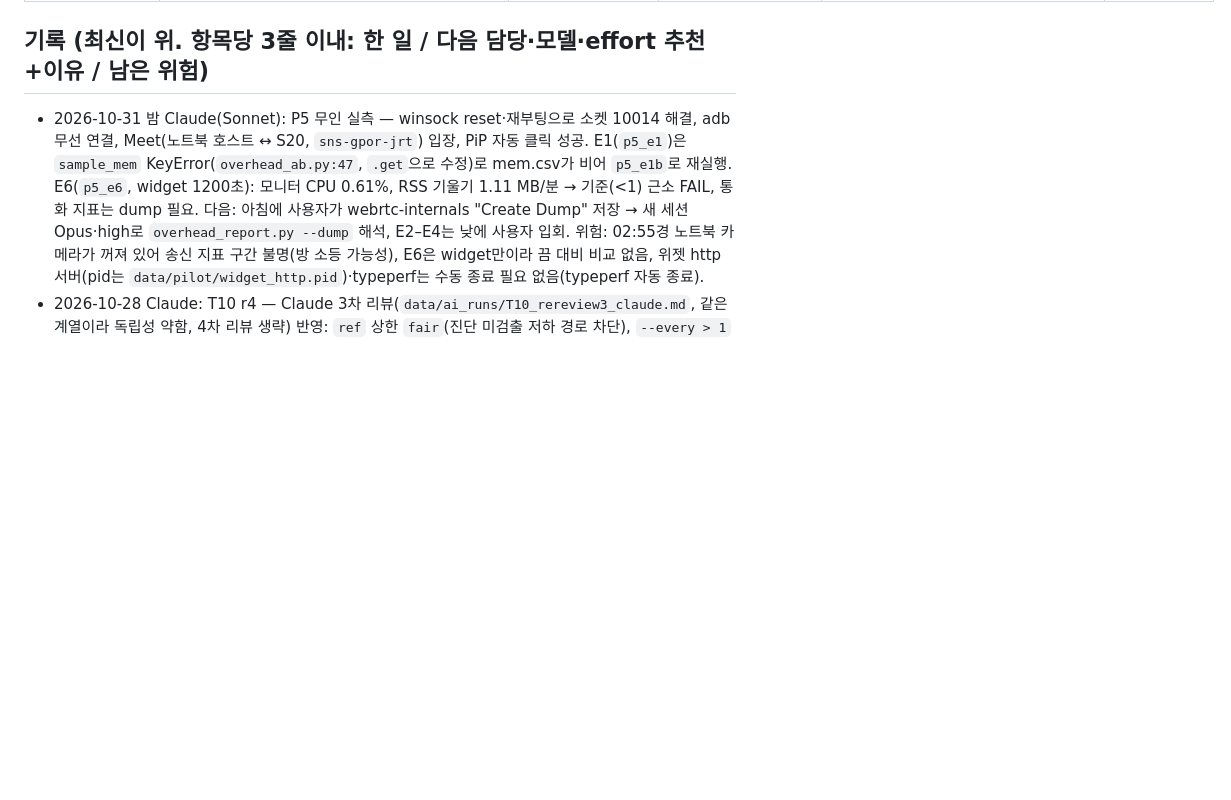
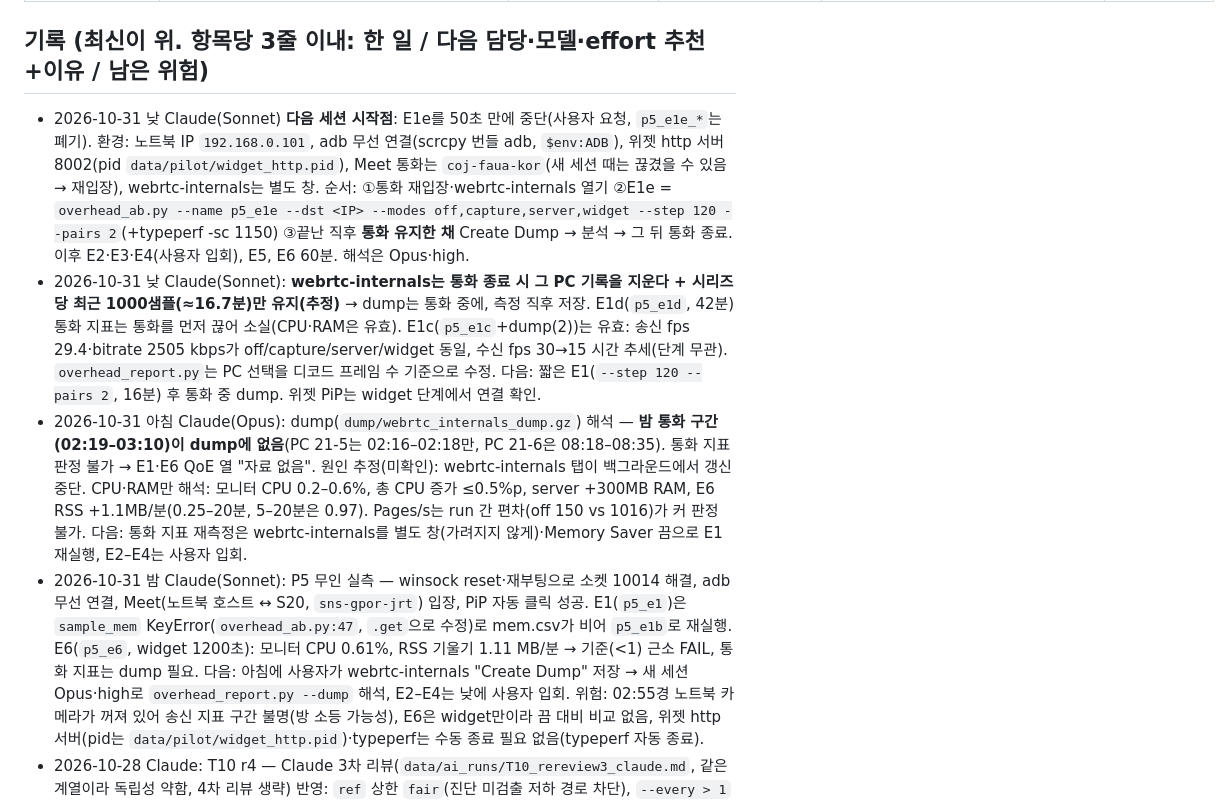
Before and after one commit to sungmin-c/cse310_MCQM, a Markdown page: docs/HANDOFF.md, the part around the change. GitHub-like rendering; blank space fills up the shorter version.

Commit message:
docs(P5): handoff notes for next session (E1e restart, dump rules)
Co-Authored-By: Claude Sonnet 5.5 <noreply@anthropic.com>

```diff
--- a/docs/HANDOFF.md
+++ b/docs/HANDOFF.md
@@ -39,6 +39,9 @@
 | T13 | P5 도구 보강 (build_phases·입력 검증·report 견고성·테스트) — `docs/briefs/T13.md` | Codex sol·high → Claude Opus·high 리뷰 (`run_queue.ps1`) | ✅ 1라운드 PASS (`ml/t13-p5-harden` `8ea9865`, 207 passed·1 skip, 테스트 21개 추가) → ⏳ 정리 커밋 후 사용자 병합 | brief, overhead_weekend.md | pytest 통과, 실측 전 병합 |
 
 ## 기록 (최신이 위. 항목당 3줄 이내: 한 일 / 다음 담당·모델·effort 추천+이유 / 남은 위험)
+- 2026-10-31 낮 Claude(Sonnet) **다음 세션 시작점**: E1e를 50초 만에 중단(사용자 요청, `p5_e1e_*`는 폐기). 환경: 노트북 IP `192.168.0.101`, adb 무선 연결(scrcpy 번들 adb, `$env:ADB`), 위젯 http 서버 8002(pid `data/pilot/widget_http.pid`), Meet 통화는 `coj-faua-kor`(새 세션 때는 끊겼을 수 있음 → 재입장), webrtc-internals는 별도 창. 순서: ①통화 재입장·webrtc-internals 열기 ②E1e = `overhead_ab.py --name p5_e1e --dst <IP> --modes off,capture,server,widget --step 120 --pairs 2`(+typeperf -sc 1150) ③끝난 직후 **통화 유지한 채** Create Dump → 분석 → 그 뒤 통화 종료. 이후 E2·E3·E4(사용자 입회), E5, E6 60분. 해석은 Opus·high.
+- 2026-10-31 낮 Claude(Sonnet): **webrtc-internals는 통화 종료 시 그 PC 기록을 지운다 + 시리즈당 최근 1000샘플(≈16.7분)만 유지(추정)** → dump는 통화 중에, 측정 직후 저장. E1d(`p5_e1d`, 42분) 통화 지표는 통화를 먼저 끊어 소실(CPU·RAM은 유효). E1c(`p5_e1c`+dump(2))는 유효: 송신 fps 29.4·bitrate 2505 kbps가 off/capture/server/widget 동일, 수신 fps 30→15 시간 추세(단계 무관). `overhead_report.py`는 PC 선택을 디코드 프레임 수 기준으로 수정. 다음: 짧은 E1(`--step 120 --pairs 2`, 16분) 후 통화 중 dump. 위젯 PiP는 widget 단계에서 연결 확인.
+- 2026-10-31 아침 Claude(Opus): dump(`dump/webrtc_internals_dump.gz`) 해석 — **밤 통화 구간(02:19–03:10)이 dump에 없음**(PC 21-5는 02:16–02:18만, PC 21-6은 08:18–08:35). 통화 지표 판정 불가 → E1·E6 QoE 열 "자료 없음". 원인 추정(미확인): webrtc-internals 탭이 백그라운드에서 갱신 중단. CPU·RAM만 해석: 모니터 CPU 0.2–0.6%, 총 CPU 증가 ≤0.5%p, server +300MB RAM, E6 RSS +1.1MB/분(0.25–20분, 5–20분은 0.97). Pages/s는 run 간 편차(off 150 vs 1016)가 커 판정 불가. 다음: 통화 지표 재측정은 webrtc-internals를 별도 창(가려지지 않게)·Memory Saver 끔으로 E1 재실행, E2–E4는 사용자 입회.
 - 2026-10-31 밤 Claude(Sonnet): P5 무인 실측 — winsock reset·재부팅으로 소켓 10014 해결, adb 무선 연결, Meet(노트북 호스트 ↔ S20, `sns-gpor-jrt`) 입장, PiP 자동 클릭 성공. E1(`p5_e1`)은 `sample_mem` KeyError(`overhead_ab.py:47`, `.get`으로 수정)로 mem.csv가 비어 `p5_e1b`로 재실행. E6(`p5_e6`, widget 1200초): 모니터 CPU 0.61%, RSS 기울기 1.11 MB/분 → 기준(<1) 근소 FAIL, 통화 지표는 dump 필요. 다음: 아침에 사용자가 webrtc-internals "Create Dump" 저장 → 새 세션 Opus·high로 `overhead_report.py --dump` 해석, E2–E4는 낮에 사용자 입회. 위험: 02:55경 노트북 카메라가 꺼져 있어 송신 지표 구간 불명(방 소등 가능성), E6은 widget만이라 끔 대비 비교 없음, 위젯 http 서버(pid는 `data/pilot/widget_http.pid`)·typeperf는 수동 종료 필요 없음(typeperf 자동 종료).
 - 2026-10-28 Claude: T10 r4 — Claude 3차 리뷰(`data/ai_runs/T10_rereview3_claude.md`, 같은 계열이라 독립성 약함, 4차 리뷰 생략) 반영: `ref` 상한 `fair`(진단 미검출 저하 경로 차단), `--every > 1`이면 회복 판정 끔(`recovery`=null), N=틱 수·T=초, 해제 시각 C는 `_load.csv` 종료 행·L·B는 기록 방식 A/B/C 선택지, §6에 `pipeline` 클로저 리팩터·`held_flags` 인자, R9·R11·R17·R22·R24 갱신, 문서 끝 "미해결". 코드 변경 없음. 결정 반영(10/28): 해제 시각 A안(`$on`·`$off` ms, `w3_collection.md` 수정 완료)·경량 모드 회복 판정 끔 동의(E5 후 재검토)·`ref` 상한 `fair` 수용. 다음: 팀원 Q10–Q15 → W4 구현 Codex luna·medium. 위험: `fair` 수준 미검출 저하·C 조건은 여전히 진단만으로 회복.
 - 2026-10-28 Claude: T10 r3 — Codex 재리뷰(`data/ai_runs/T10_rereview.md`, P2 3건) 전부 반영: judge 보류 `poor`(`judge.py:54–61`) `ref` 버퍼 제외·평가는 in-process로 `JudgeState` 읽기, 실제 창 생성(`features.py:62–83`)에 맞춰 ts 간격 1–2 허용·구조 지연을 "해제 후 N+1번째 창, `latency_s` N–N+1(하한 N)"로 정정, 상태도 `not_recovered → checking`, R11·R21(b)·R24 갱신. 다음: 팀원 Q10–Q15 → W4 구현 Codex luna·medium. 위험: 간격 상한 2·보류 판정은 [가정], 실제 통화 tick 간격 분포 미확인.
```
